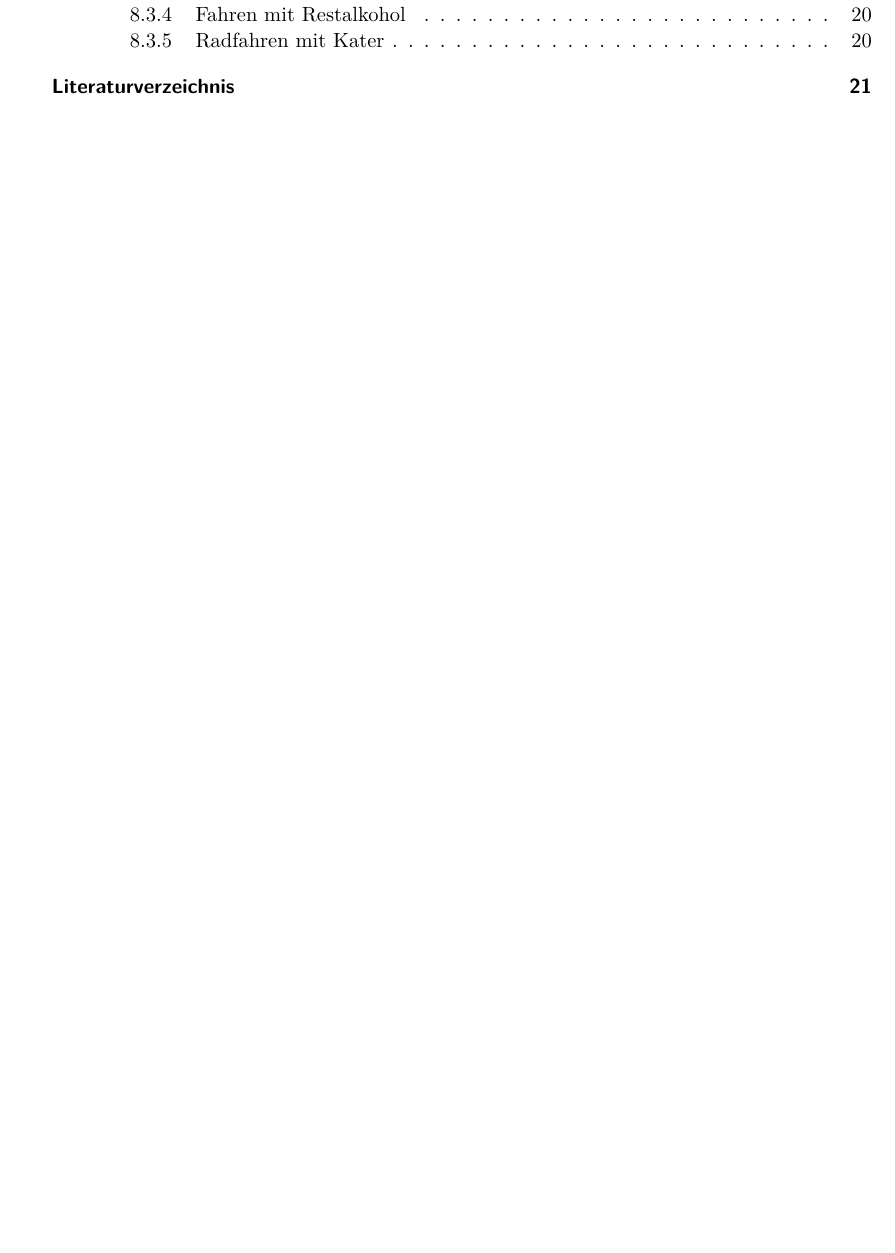
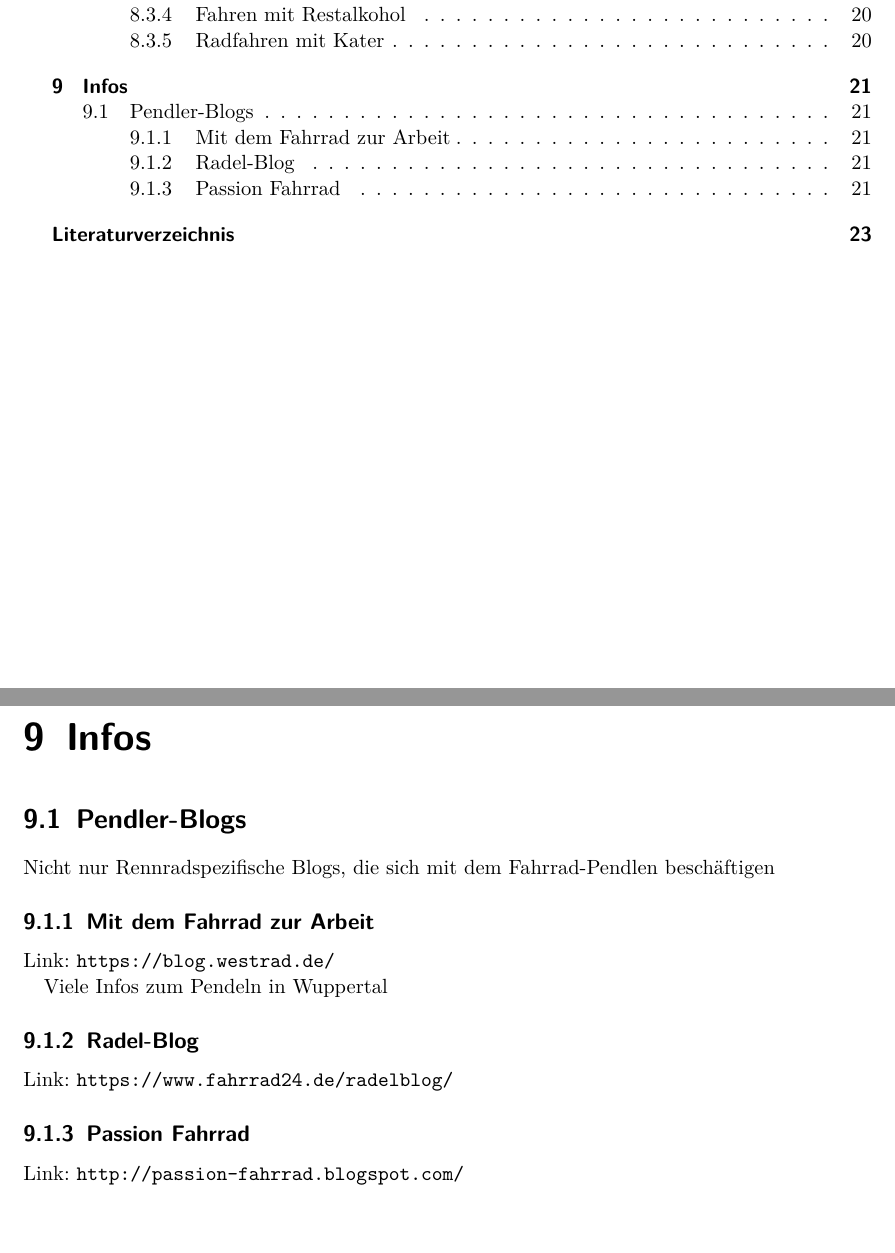
Before and after one commit to mstrehler/pendeln_rennrad, a LaTeX book (main.tex, which reads source/ch-infos.tex): part of page 8 of 30 before the commit and two parts of pages 8 and 29 of 32 after it, the two joined at a grey line, cut so that both start at the same text, the shorter picture padded with empty space. Compiled offline with pdfLaTeX.

Commit message:
Kapitel 'infos' angefügt

```diff
--- /dev/null
+++ b/source/ch-infos.tex
@@ -0,0 +1,19 @@
+\chapter{Infos}
+
+\section{Pendler-Blogs}
+
+Nicht nur Rennradspezifische Blogs, die sich mit dem Fahrrad-Pendlen beschäftigen
+
+\subsection{Mit dem Fahrrad zur Arbeit}
+
+Link: \url{https://blog.westrad.de/}
+
+Viele Infos zum Pendeln in Wuppertal
+
+\subsection{Radel-Blog}
+
+Link: \url{https://www.fahrrad24.de/radelblog/}
+
+\subsection{Passion Fahrrad}
+
+Link: \url{http://passion-fahrrad.blogspot.com/}
```
Also changed, not shown: main.tex (+1 -0 lines), main.pdf.
